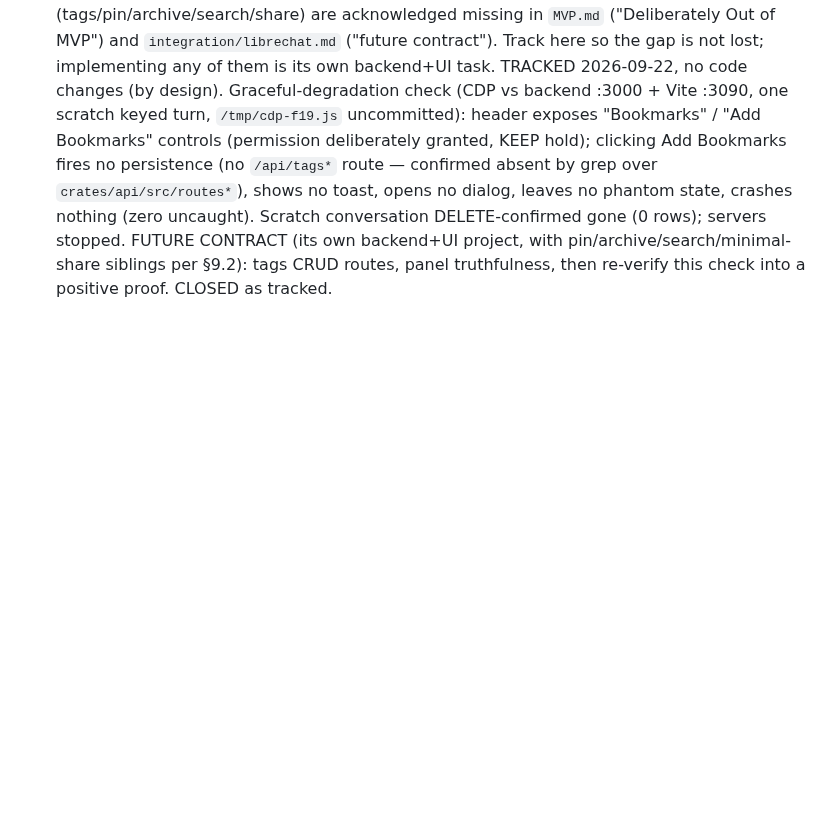
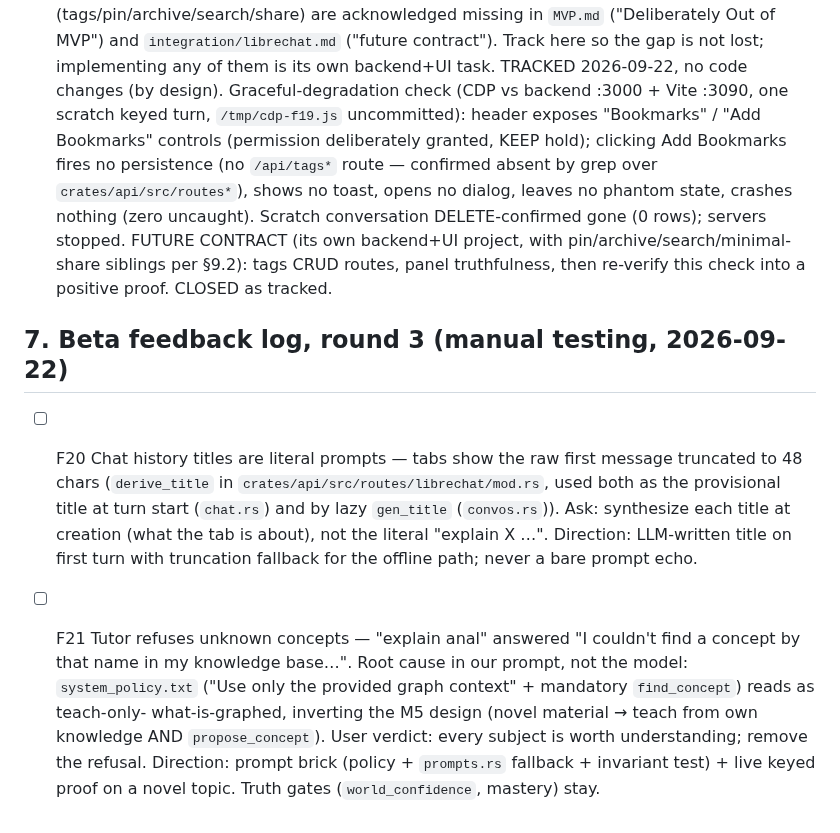
Before and after one commit to mansourvery-hub/Knowledgeable, a Markdown page: docs/agent-context/roadmap_and_state.md, the part around the change. Rendered like a GitHub page; blank space fills up the shorter version.

Commit message:
docs: log beta round-3 feedback as F20 (titles) and F21 (unknown-concept refusal)

```diff
--- a/docs/agent-context/roadmap_and_state.md
+++ b/docs/agent-context/roadmap_and_state.md
@@ -947,3 +947,22 @@ Product renames below deliberately reverse the UI-redesign copy deck
   pin/archive/search/minimal-share siblings per §9.2): tags CRUD routes,
   panel truthfulness, then re-verify this check into a positive proof.
   CLOSED as tracked.
+
+## 7. Beta feedback log, round 3 (manual testing, 2026-09-22)
+
+- [ ] F20 Chat history titles are literal prompts — tabs show the raw first
+  message truncated to 48 chars (`derive_title` in
+  `crates/api/src/routes/librechat/mod.rs`, used both as the provisional
+  title at turn start (`chat.rs`) and by lazy `gen_title` (`convos.rs`)).
+  Ask: synthesize each title at creation (what the tab is about), not the
+  literal "explain X …". Direction: LLM-written title on first turn with
+  truncation fallback for the offline path; never a bare prompt echo.
+- [ ] F21 Tutor refuses unknown concepts — "explain anal" answered "I
+  couldn't find a concept by that name in my knowledge base…". Root cause
+  in our prompt, not the model: `system_policy.txt` ("Use only the
+  provided graph context" + mandatory `find_concept`) reads as teach-only-
+  what-is-graphed, inverting the M5 design (novel material → teach from
+  own knowledge AND `propose_concept`). User verdict: every subject is
+  worth understanding; remove the refusal. Direction: prompt brick
+  (policy + `prompts.rs` fallback + invariant test) + live keyed proof on
+  a novel topic. Truth gates (`world_confidence`, mastery) stay.
```
